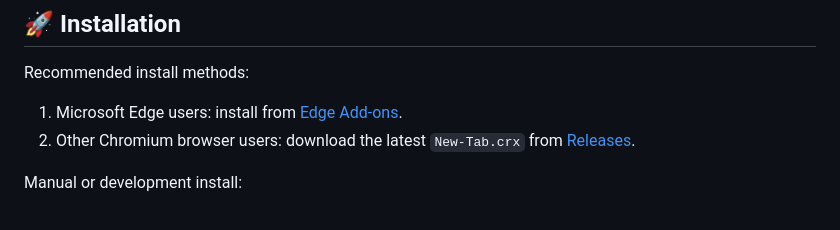
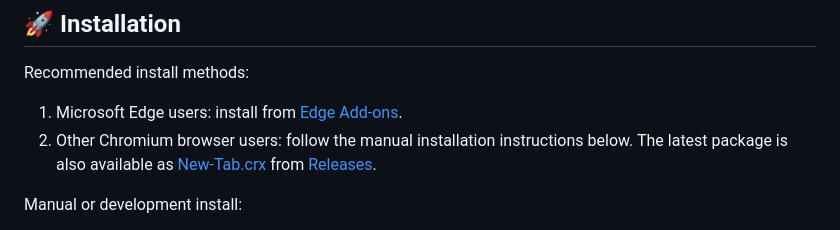
Before and after one commit to 404-Page-Found/New-Tab, a Markdown page: README.md, the part around the change. Drawn GitHub-style.

Commit message:
docs: update installation instructions in README files for clarity

```diff
--- a/README.md
+++ b/README.md
@@ -27,7 +27,7 @@ A personalized new tab extension for Chromium-based browsers. It replaces the de
 ## 🚀 Installation
 Recommended install methods:
 1. Microsoft Edge users: install from [Edge Add-ons](https://microsoftedge.microsoft.com/addons/detail/new-tab/mcbemnamenhelofgaclcanfcdjnjnhmi).
-2. Other Chromium browser users: download the latest `New-Tab.crx` from [Releases](https://github.com/404-Page-Found/New-Tab/releases/latest).
+2. Other Chromium browser users: follow the manual installation instructions below. The latest package is also available as [New-Tab.crx](https://github.com/404-Page-Found/New-Tab/releases/latest/download/New-Tab.crx) from [Releases](https://github.com/404-Page-Found/New-Tab/releases/latest).
 
 Manual or development install:
 1. Download or clone this repository.
```
Also changed, not shown: docs/README.en-US.md (+1 -1 lines), docs/README.zh-CN.md (+1 -1 lines).
